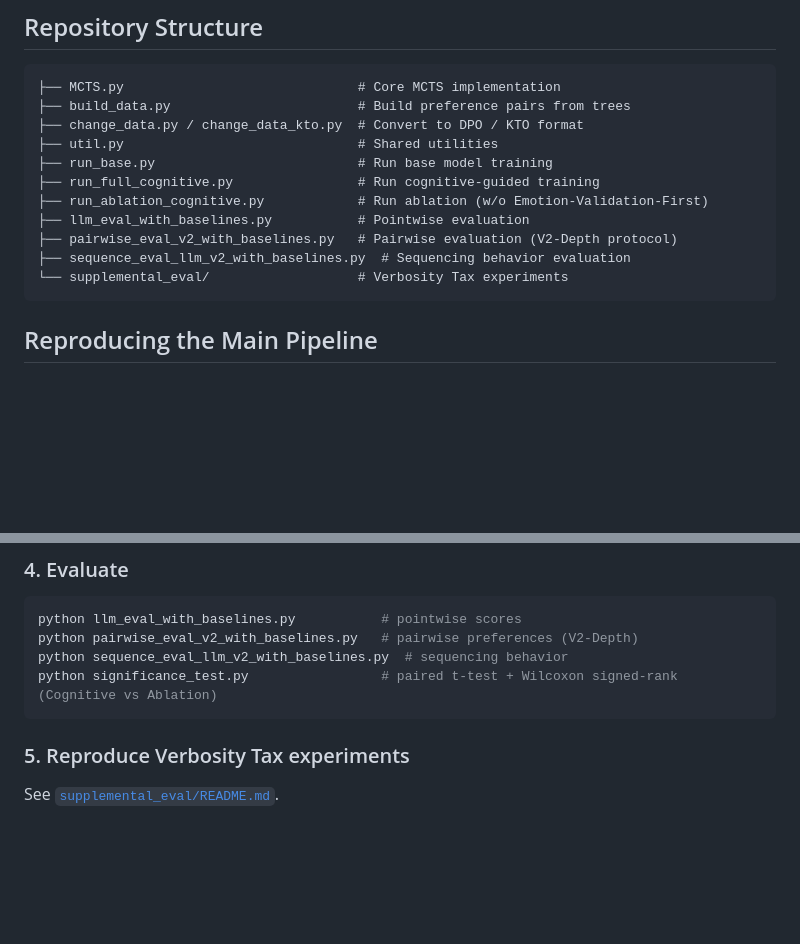
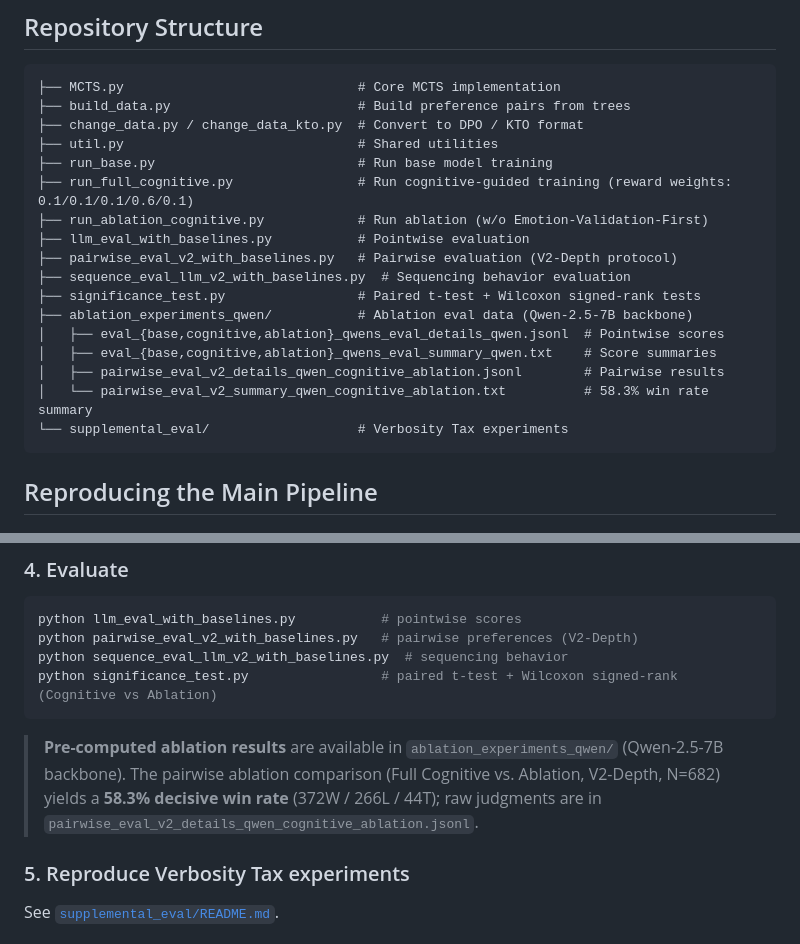
Before and after one commit to Coolgoat007/Cog-ESC, a Markdown page: README.md, 2 parts joined by grey strips. Rendered like a GitHub page; blank space fills up the shorter version.

Commit message:
Update README: add ablation_experiments_qwen/ to repo structure; document pre-computed results

````diff
--- a/README.md
+++ b/README.md
@@ -28,11 +28,17 @@ This repository contains code for our paper on cognitively inspired preference-d
 ├── change_data.py / change_data_kto.py  # Convert to DPO / KTO format
 ├── util.py                              # Shared utilities
 ├── run_base.py                          # Run base model training
-├── run_full_cognitive.py                # Run cognitive-guided training
+├── run_full_cognitive.py                # Run cognitive-guided training (reward weights: 0.1/0.1/0.1/0.6/0.1)
 ├── run_ablation_cognitive.py            # Run ablation (w/o Emotion-Validation-First)
 ├── llm_eval_with_baselines.py           # Pointwise evaluation
 ├── pairwise_eval_v2_with_baselines.py   # Pairwise evaluation (V2-Depth protocol)
 ├── sequence_eval_llm_v2_with_baselines.py  # Sequencing behavior evaluation
+├── significance_test.py                 # Paired t-test + Wilcoxon signed-rank tests
+├── ablation_experiments_qwen/           # Ablation eval data (Qwen-2.5-7B backbone)
+│   ├── eval_{base,cognitive,ablation}_qwens_eval_details_qwen.jsonl  # Pointwise scores
+│   ├── eval_{base,cognitive,ablation}_qwens_eval_summary_qwen.txt    # Score summaries
+│   ├── pairwise_eval_v2_details_qwen_cognitive_ablation.jsonl        # Pairwise results
+│   └── pairwise_eval_v2_summary_qwen_cognitive_ablation.txt          # 58.3% win rate summary
 └── supplemental_eval/                   # Verbosity Tax experiments
 ```
 
@@ -64,6 +70,10 @@ python pairwise_eval_v2_with_baselines.py   # pairwise preferences (V2-Depth)
 python sequence_eval_llm_v2_with_baselines.py  # sequencing behavior
 python significance_test.py                 # paired t-test + Wilcoxon signed-rank (Cognitive vs Ablation)
 ```
+
+> **Pre-computed ablation results** are available in `ablation_experiments_qwen/` (Qwen-2.5-7B backbone).
+> The pairwise ablation comparison (Full Cognitive vs. Ablation, V2-Depth, N=682) yields a **58.3% decisive win rate**
+> (372W / 266L / 44T); raw judgments are in `pairwise_eval_v2_details_qwen_cognitive_ablation.jsonl`.
 
 ### 5. Reproduce Verbosity Tax experiments
 See [`supplemental_eval/README.md`](supplemental_eval/README.md).
````
